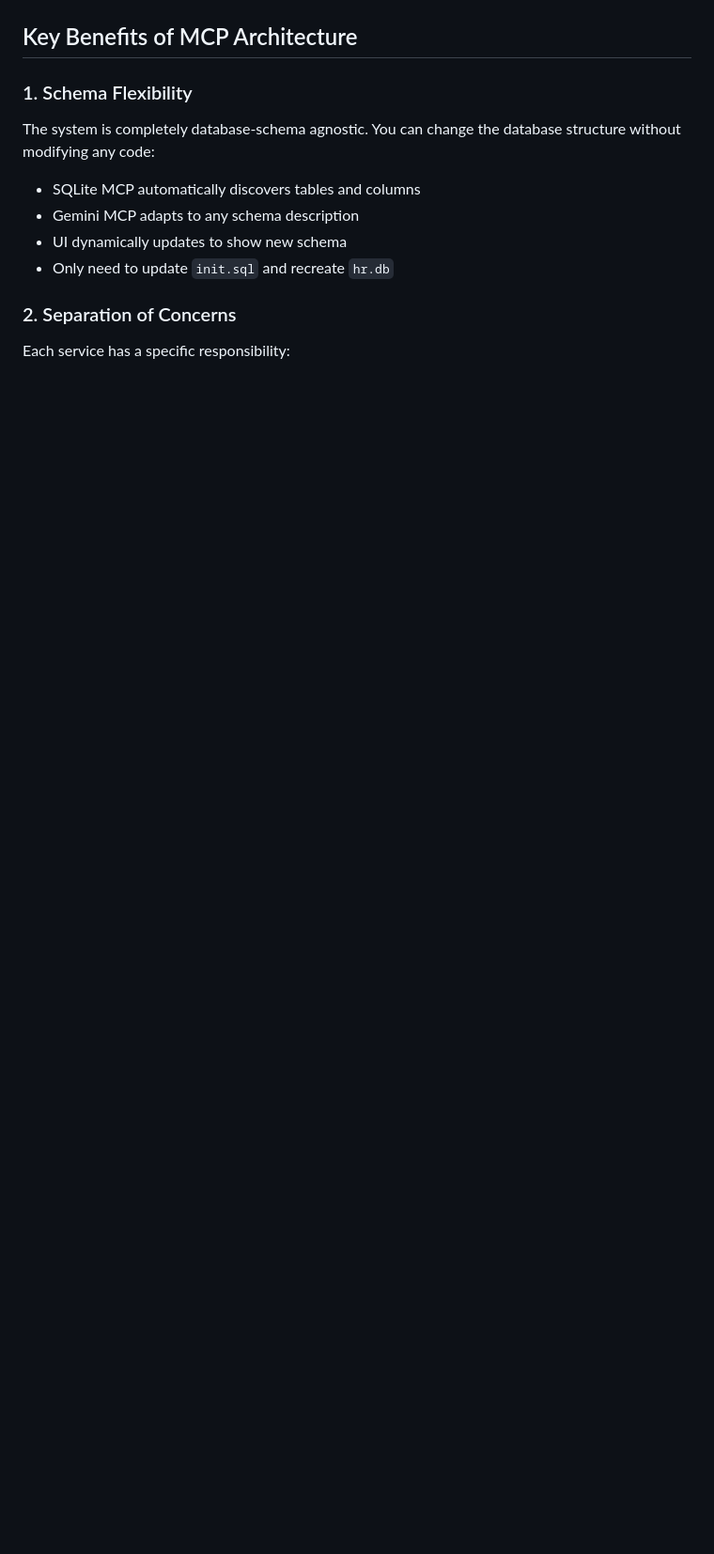
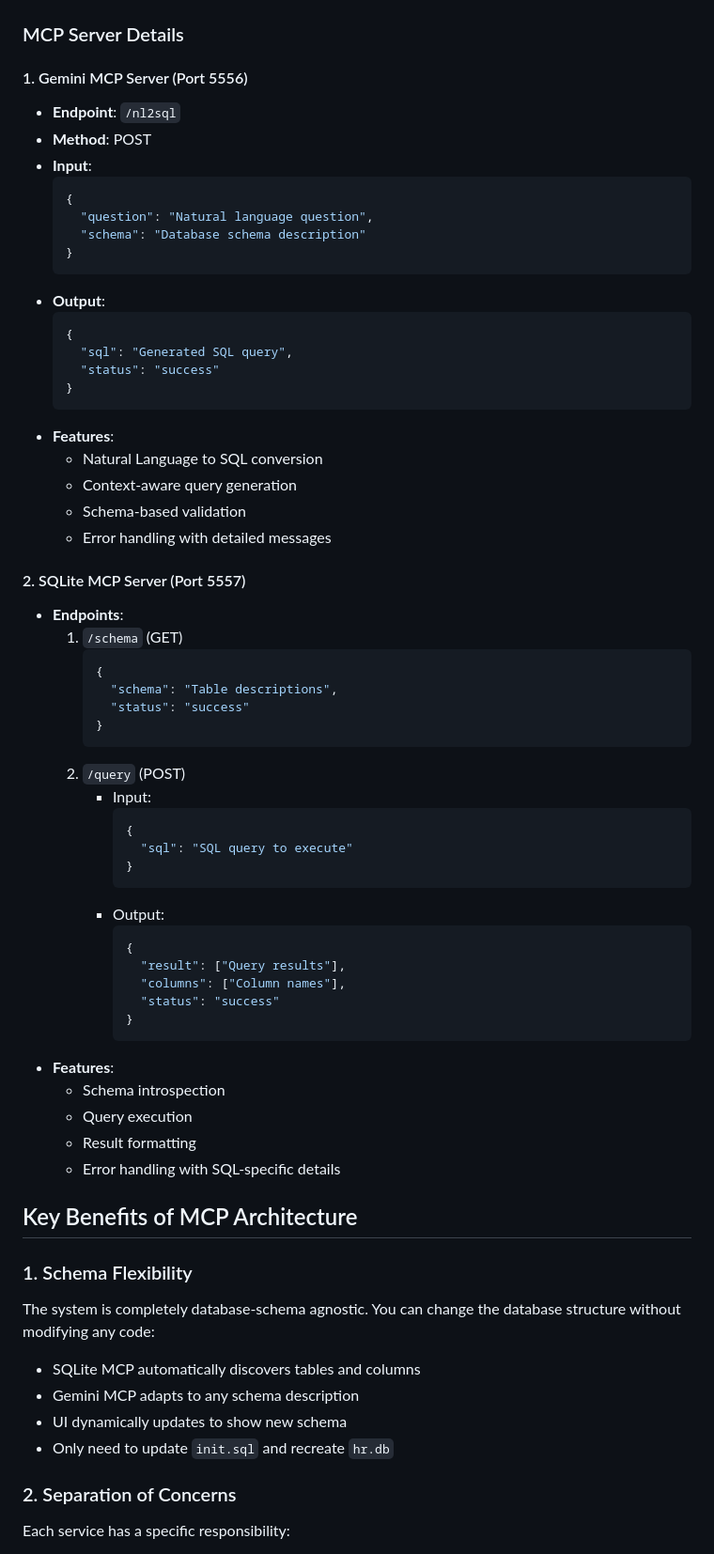
Before and after one commit to SAMeh-ZAGhloul/nl2sql_mcp, a Markdown page: README.md, the part around one of its changes. Shown at 94% size. Rendered like a GitHub page; blank space fills up the shorter version.

Commit message:
docs: Enhance architecture documentation - Update architecture diagram with ports - Add detailed MCP server specifications - Include API endpoint documentation - Add request/response examples

````diff
--- a/README.md
+++ b/README.md
@@ -46,4 +46,59 @@ architecture-beta
 ```
+
+### MCP Server Details
+
+#### 1. Gemini MCP Server (Port 5556)
+- **Endpoint**: `/nl2sql`
+- **Method**: POST
+- **Input**:
+  ```json
+  {
+    "question": "Natural language question",
+    "schema": "Database schema description"
+  }
+  ```
+- **Output**:
+  ```json
+  {
+    "sql": "Generated SQL query",
+    "status": "success"
+  }
+  ```
+- **Features**:
+  - Natural Language to SQL conversion
+  - Context-aware query generation
+  - Schema-based validation
+  - Error handling with detailed messages
+
+#### 2. SQLite MCP Server (Port 5557)
+- **Endpoints**:
+  1. `/schema` (GET)
+     ```json
+     {
+       "schema": "Table descriptions",
+       "status": "success"
+     }
+     ```
+  2. `/query` (POST)
+     - Input:
+       ```json
+       {
+         "sql": "SQL query to execute"
+       }
+       ```
+     - Output:
+       ```json
+       {
+         "result": ["Query results"],
+         "columns": ["Column names"],
+         "status": "success"
+       }
+       ```
+- **Features**:
+  - Schema introspection
+  - Query execution
+  - Result formatting
+  - Error handling with SQL-specific details
 
 ## Key Benefits of MCP Architecture
 
````
Also changed, not shown: other parts of README.md (+10 -10 lines).
